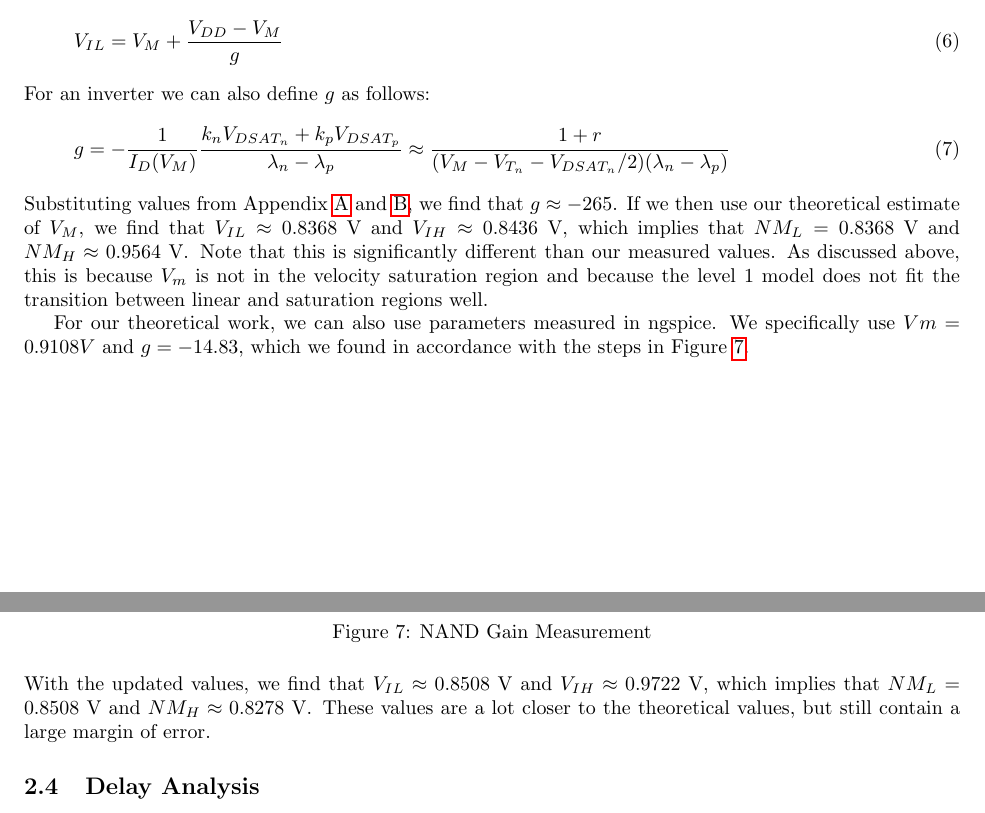
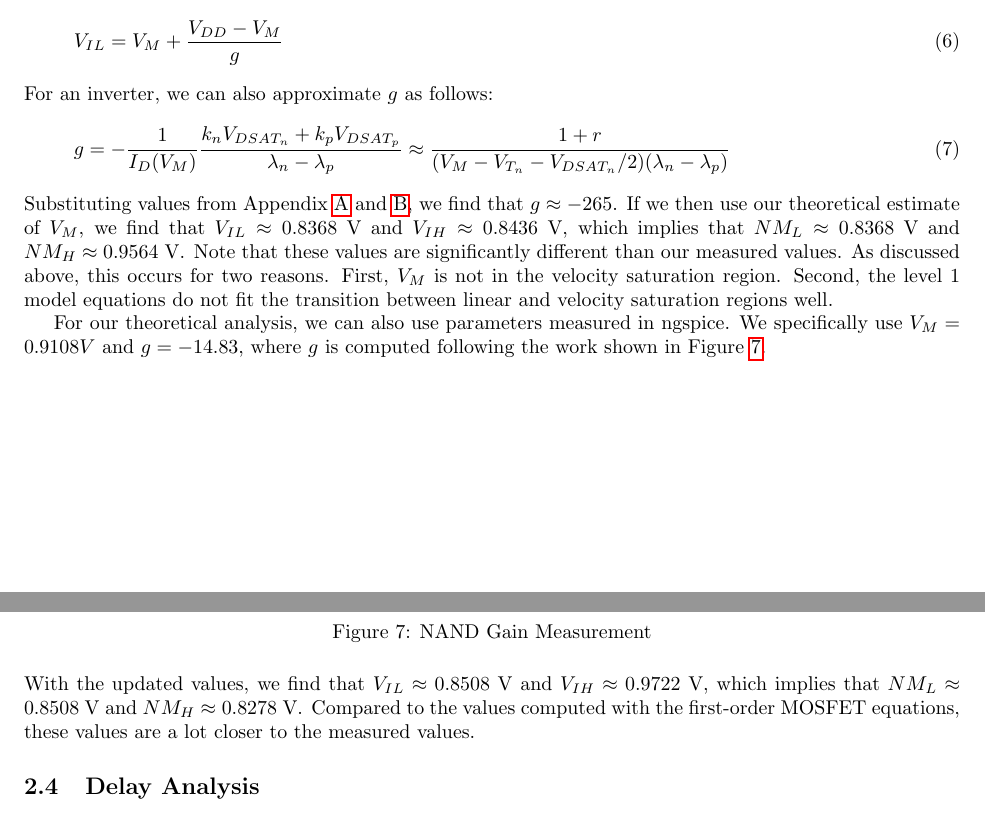
Before and after one commit to osowatzke/ECE_507_Labs, a LaTeX document (1/lab_report.tex): two parts of pages 5 and 6 of 25, joined at a grey line, cut so that both start at the same text. Compiled offline with pdfLaTeX.

Commit message:
Cleaning up work on NAND gate

```diff
--- a/1/lab_report.tex
+++ b/1/lab_report.tex
@@ -261,16 +261,16 @@
 		V_{IL} = V_{M} + \frac{V_{DD} - V_M}{g}
 	\end{equation}
 
-	\noindent For an inverter we can also define $g$ as follows:
+	\noindent For an inverter, we can also approximate $g$ as follows:
 
 	\begin{equation}
 		\label{eq::g_theory}
 		g = -\frac{1}{I_D(V_M)}\frac{k_nV_{DSAT_n} + k_pV_{DSAT_p}}{\lambda_n - \lambda_p} \approx \frac{1 + r}{(V_M - V_{T_n} - V_{DSAT_n}/2)(\lambda_n - \lambda_p)}
 	\end{equation}
 
-	\noindent Substituting values from Appendix \ref{appendix::nmos_iv_characteristics} and \ref{appendix::pmos_iv_characteristics}, we find that $g \approx -265$. If we then use our theoretical estimate of $V_{M}$, we find that $V_{IL} \approx 0.8368\ \text{V}$ and $V_{IH} \approx 0.8436\ \text{V}$, which implies that $NM_L = 0.8368\ \text{V}$ and $NM_H \approx 0.9564\ \text{V}$. Note that this is  significantly different than our measured values. As discussed above, this is because $V_m$ is not in the velocity saturation region and because the level 1 model does not fit the transition between linear and saturation regions well.
+	\noindent Substituting values from Appendix \ref{appendix::nmos_iv_characteristics} and \ref{appendix::pmos_iv_characteristics}, we find that $g \approx -265$. If we then use our theoretical estimate of $V_{M}$, we find that $V_{IL} \approx 0.8368\ \text{V}$ and $V_{IH} \approx 0.8436\ \text{V}$, which implies that $NM_L \approx 0.8368\ \text{V}$ and $NM_H \approx 0.9564\ \text{V}$. Note that these values are significantly different than our measured values. As discussed above, this occurs for two reasons. First, $V_M$ is not in the velocity saturation region. Second, the level 1 model equations do not fit the transition between linear and velocity saturation regions well.
 
-	For our theoretical work, we can also use parameters measured in ngspice. We specifically use $Vm = 0.9108 V$ and $g = -14.83$, which we found in accordance with the steps in Figure \ref{fig::nand_noise_analysis_g_sweep_va_vb}.
+	For our theoretical analysis, we can also use parameters measured in ngspice. We specifically use $V_M = 0.9108 V$ and $g = -14.83$, where $g$ is computed following the work shown in Figure \ref{fig::nand_noise_analysis_g_sweep_va_vb}.
 
 	\begin{figure}[H]
 		\centerline{\includegraphics[width=0.8\textwidth]{nand_noise_analysis_g_sweep_va_vb.png}}
@@ -278,7 +278,7 @@
 		\label{fig::nand_noise_analysis_g_sweep_va_vb}
 	\end{figure}
 
-	\noindent With the updated values, we find that $V_{IL} \approx 0.8508\ \text{V}$ and $V_{IH} \approx 0.9722\ \text{V}$, which implies that $NM_L = 0.8508\ \text{V}$ and $NM_H \approx 0.8278\ \text{V}$. These values are a lot closer to the theoretical values, but still contain a large margin of error.
+	\noindent With the updated values, we find that $V_{IL} \approx 0.8508\ \text{V}$ and $V_{IH} \approx 0.9722\ \text{V}$, which implies that $NM_L \approx 0.8508\ \text{V}$ and $NM_H \approx 0.8278\ \text{V}$. Compared to the values computed with the first-order MOSFET equations, these values are a lot closer to the measured values.
 
 	\subsection{Delay Analysis}
 
```
Also changed, not shown: 1/lab_report.tex (4 more changed lines).
